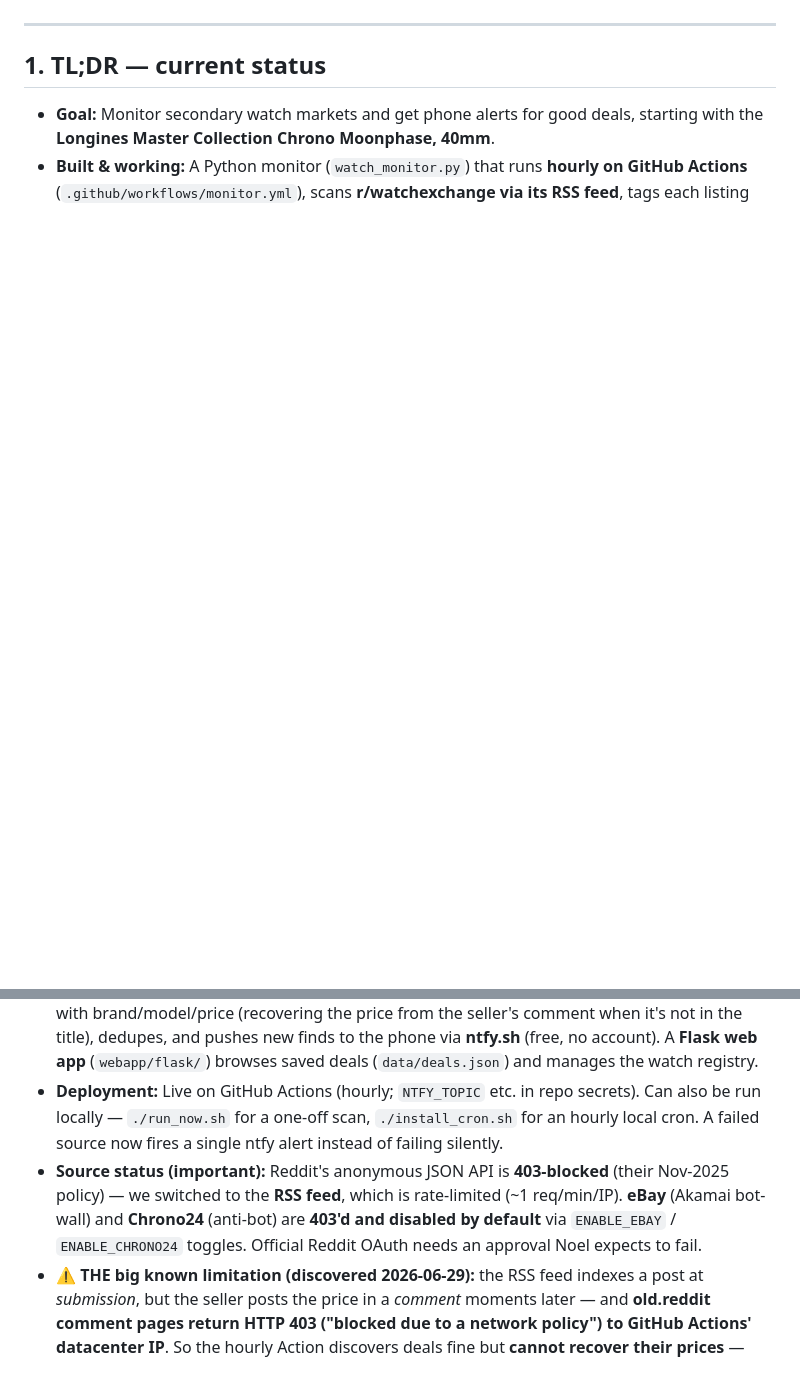
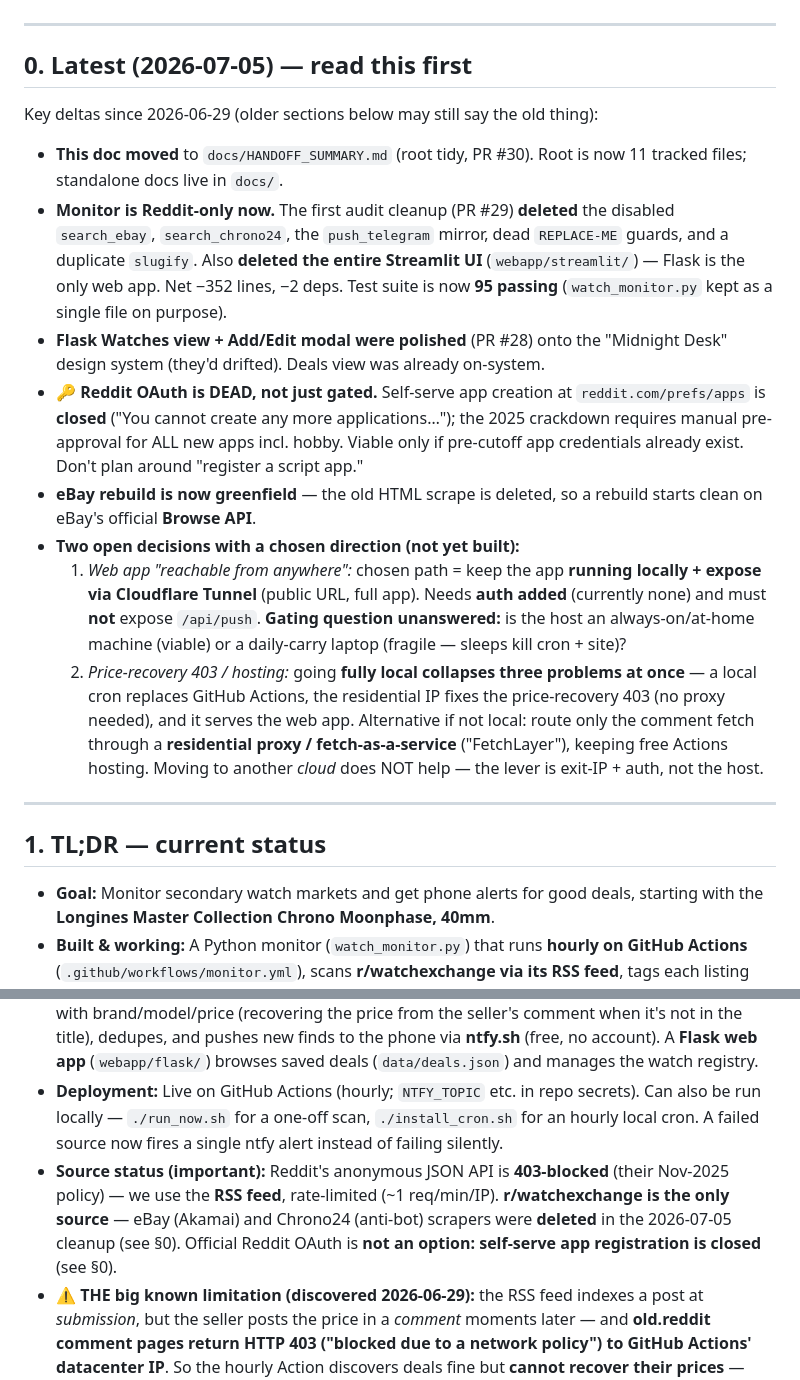
Before and after one commit to noelrodriguez/watch-notifier, a Markdown page: docs/HANDOFF_SUMMARY.md, 2 parts joined by grey strips. Rendered like a GitHub page; blank space fills up the shorter version.

Commit message:
docs: refresh handoff summary for 2026-07-05 session
Add a "§0. Latest — read this first" block capturing the key deltas:
Reddit-only monitor after the audit cleanup, Flask polish, root tidy,
Reddit OAuth registration now fully closed, greenfield eBay rebuild, and
the two open decisions (local+tunnel vs residential proxy). Correct the
stale source-status line (eBay/Chrono24 scrapers deleted; OAuth closed).

Co-Authored-By: Claude Opus 4.8 <noreply@anthropic.com>

```diff
--- a/docs/HANDOFF_SUMMARY.md
+++ b/docs/HANDOFF_SUMMARY.md
@@ -5,4 +5,19 @@
 **Owner:** Noel — noel.rodriguez.shopping@gmail.com
+
+---
+
+## 0. Latest (2026-07-05) — read this first
+
+Key deltas since 2026-06-29 (older sections below may still say the old thing):
+
+- **This doc moved** to `docs/HANDOFF_SUMMARY.md` (root tidy, PR #30). Root is now 11 tracked files; standalone docs live in `docs/`.
+- **Monitor is Reddit-only now.** The first audit cleanup (PR #29) **deleted** the disabled `search_ebay`, `search_chrono24`, the `push_telegram` mirror, dead `REPLACE-ME` guards, and a duplicate `slugify`. Also **deleted the entire Streamlit UI** (`webapp/streamlit/`) — Flask is the only web app. Net −352 lines, −2 deps. Test suite is now **95 passing** (`watch_monitor.py` kept as a single file on purpose).
+- **Flask Watches view + Add/Edit modal were polished** (PR #28) onto the "Midnight Desk" design system (they'd drifted). Deals view was already on-system.
+- **🔑 Reddit OAuth is DEAD, not just gated.** Self-serve app creation at `reddit.com/prefs/apps` is **closed** ("You cannot create any more applications…"); the 2025 crackdown requires manual pre-approval for ALL new apps incl. hobby. Viable only if pre-cutoff app credentials already exist. Don't plan around "register a script app."
+- **eBay rebuild is now greenfield** — the old HTML scrape is deleted, so a rebuild starts clean on eBay's official **Browse API**.
+- **Two open decisions with a chosen direction (not yet built):**
+  1. *Web app "reachable from anywhere":* chosen path = keep the app **running locally + expose via Cloudflare Tunnel** (public URL, full app). Needs **auth added** (currently none) and must **not** expose `/api/push`. **Gating question unanswered:** is the host an always-on/at-home machine (viable) or a daily-carry laptop (fragile — sleeps kill cron + site)?
+  2. *Price-recovery 403 / hosting:* going **fully local collapses three problems at once** — a local cron replaces GitHub Actions, the residential IP fixes the price-recovery 403 (no proxy needed), and it serves the web app. Alternative if not local: route only the comment fetch through a **residential proxy / fetch-as-a-service** ("FetchLayer"), keeping free Actions hosting. Moving to another *cloud* does NOT help — the lever is exit-IP + auth, not the host.
 
 ---
 
@@ -11,7 +26,7 @@
 - **Goal:** Monitor secondary watch markets and get phone alerts for good deals, starting with the **Longines Master Collection Chrono Moonphase, 40mm**.
 - **Built & working:** A Python monitor (`watch_monitor.py`) that runs **hourly on GitHub Actions** (`.github/workflows/monitor.yml`), scans **r/watchexchange via its RSS feed**, tags each listing with brand/model/price (recovering the price from the seller's comment when it's not in the title), dedupes, and pushes new finds to the phone via **ntfy.sh** (free, no account). A **Flask web app** (`webapp/flask/`) browses saved deals (`data/deals.json`) and manages the watch registry.
 - **Deployment:** Live on GitHub Actions (hourly; `NTFY_TOPIC` etc. in repo secrets). Can also be run locally — `./run_now.sh` for a one-off scan, `./install_cron.sh` for an hourly local cron. A failed source now fires a single ntfy alert instead of failing silently.
-- **Source status (important):** Reddit's anonymous JSON API is **403-blocked** (their Nov-2025 policy) — we switched to the **RSS feed**, which is rate-limited (~1 req/min/IP). **eBay** (Akamai bot-wall) and **Chrono24** (anti-bot) are **403'd and disabled by default** via `ENABLE_EBAY` / `ENABLE_CHRONO24` toggles. Official Reddit OAuth needs an approval Noel expects to fail.
+- **Source status (important):** Reddit's anonymous JSON API is **403-blocked** (their Nov-2025 policy) — we use the **RSS feed**, rate-limited (~1 req/min/IP). **r/watchexchange is the only source** — eBay (Akamai) and Chrono24 (anti-bot) scrapers were **deleted** in the 2026-07-05 cleanup (see §0). Official Reddit OAuth is **not an option: self-serve app registration is closed** (see §0).
 - **⚠️ THE big known limitation (discovered 2026-06-29):** the RSS feed indexes a post at *submission*, but the seller posts the price in a *comment* moments later — and **old.reddit comment pages return HTTP 403 ("blocked due to a network policy") to GitHub Actions' datacenter IP**. So the hourly Action discovers deals fine but **cannot recover their prices** — they save `price: null`. Price recovery works only from a **residential IP** (i.e. running locally). See §6 and §8.
 - **Price recovery is two-layered:** a regex (`parse_price`) handles the common `$3,399` / `asking 1750` / `1750 shipped` formats; when it can't read a comment (e.g. markdown-wrapped `**2700**`, odd phrasing), a **Claude fallback** (`extract_price_llm`, default model `claude-sonnet-4-6`) extracts it. Both run inside `fetch_op_price`, so both are subject to the same 403 (local-only).
 - **Explicitly declined:** Headless-browser (Playwright) Chrono24 upgrade — not wanted for now.
```
Also changed, not shown: other parts of docs/HANDOFF_SUMMARY.md (+1 -1 lines).
